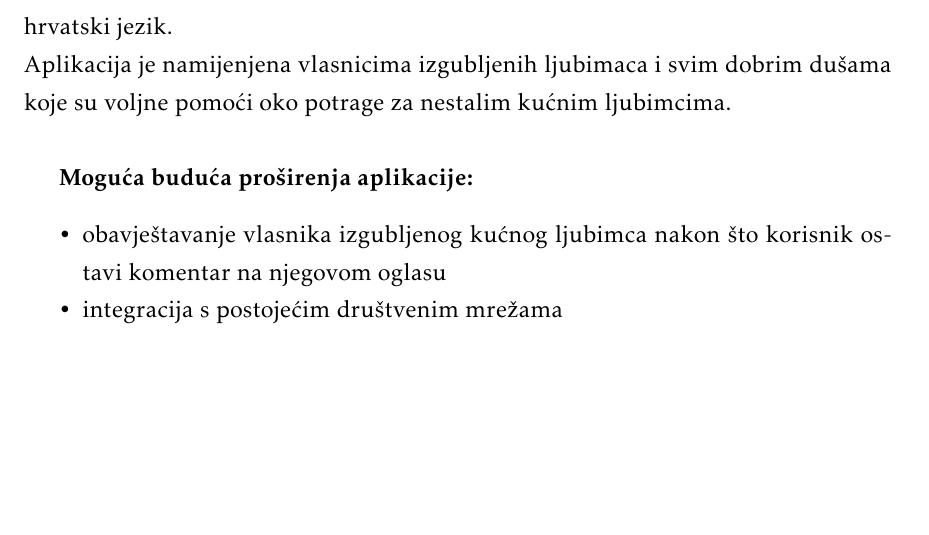
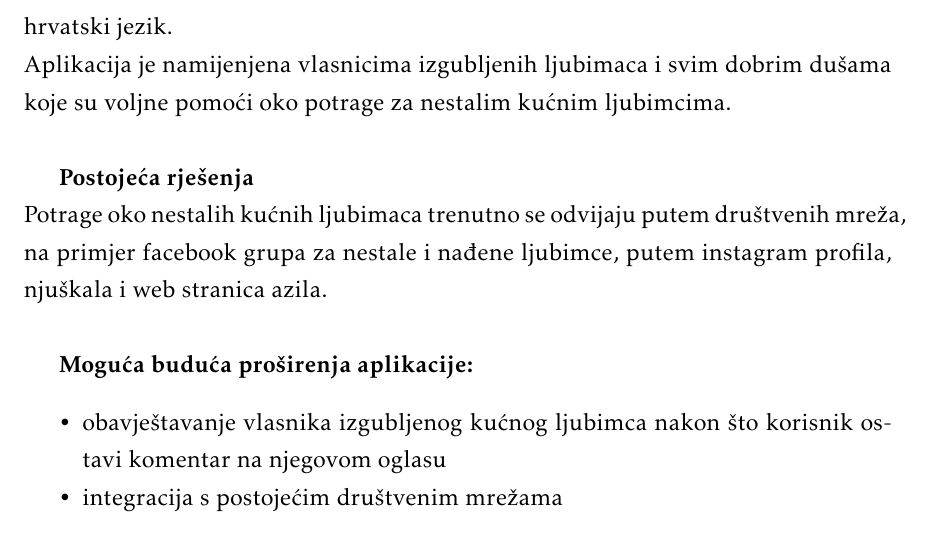
Before and after one commit to KrsticevicM/MP7, a LaTeX document (Dokumentacija/PROGI_2023_MP7.tex, which reads Dokumentacija/Opis_projektnog_zadatka.tex): part of page 11 of 46, cut so that both start at the same text. Compiled offline with pdfLaTeX.

Commit message:
updated description of project assignment

```diff
--- a/Dokumentacija/Opis_projektnog_zadatka.tex
+++ b/Dokumentacija/Opis_projektnog_zadatka.tex
@@ -98,6 +98,9 @@
 		Aplikacija je izvedena kao mobilna aplikacija.\\
 		Sustav podržava rad više korisnika u stvarnom vremenu. Također, sustav podržava hrvatski jezik.\\
 		Aplikacija je namijenjena vlasnicima izgubljenih ljubimaca i svim dobrim dušama koje su voljne pomoći oko potrage za nestalim kućnim ljubimcima.\\
+
+		\textbf{Postojeća rješenja}\\
+		Potrage oko nestalih kućnih ljubimaca trenutno se odvijaju putem društvenih mreža, na primjer facebook grupa za nestale i nađene ljubimce, putem instagram profila, njuškala i web stranica azila.\\
 
 		\textbf{Moguća buduća proširenja aplikacije:}
 		\begin{packed_item}
```
Also changed, not shown: Dokumentacija/PROGI_2023_MP7.pdf.
